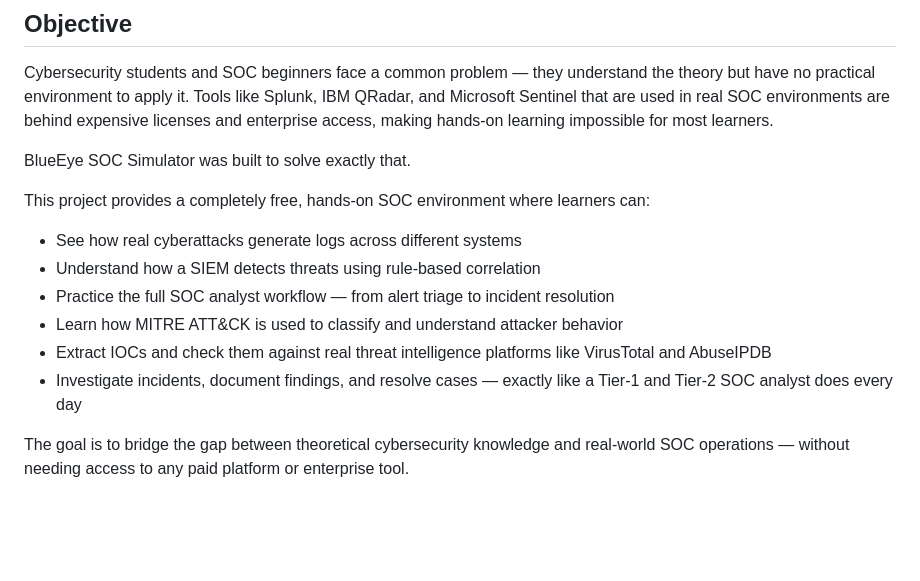
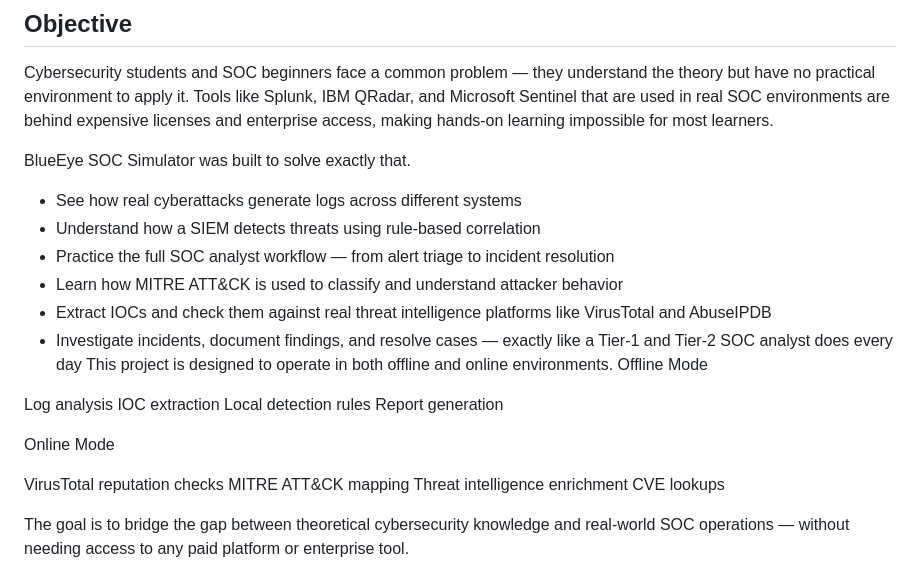
Before and after one commit to ravitrayinikatla/BlueEye-SOC-Simulator, a Markdown page: README.md, the part around the change. Rendered like a GitHub page; blank space fills up the shorter version.

```diff
--- a/README.md
+++ b/README.md
@@ -8,14 +8,26 @@ Cybersecurity students and SOC beginners face a common problem — they understa
 
 BlueEye SOC Simulator was built to solve exactly that.
 
-This project provides a completely free, hands-on SOC environment where learners can:
-
 * See how real cyberattacks generate logs across different systems
 * Understand how a SIEM detects threats using rule-based correlation
 * Practice the full SOC analyst workflow — from alert triage to incident resolution
 * Learn how MITRE ATT&CK is used to classify and understand attacker behavior
 * Extract IOCs and check them against real threat intelligence platforms like VirusTotal and AbuseIPDB
 * Investigate incidents, document findings, and resolve cases — exactly like a Tier-1 and Tier-2 SOC analyst does every day
+This project is designed to operate in both offline and online environments.
+Offline Mode
+
+Log analysis
+IOC extraction
+Local detection rules
+Report generation
+
+Online Mode
+
+VirusTotal reputation checks
+MITRE ATT&CK mapping
+Threat intelligence enrichment
+CVE lookups
 
 The goal is to bridge the gap between theoretical cybersecurity knowledge and real-world SOC operations — without needing access to any paid platform or enterprise tool.
 
```
